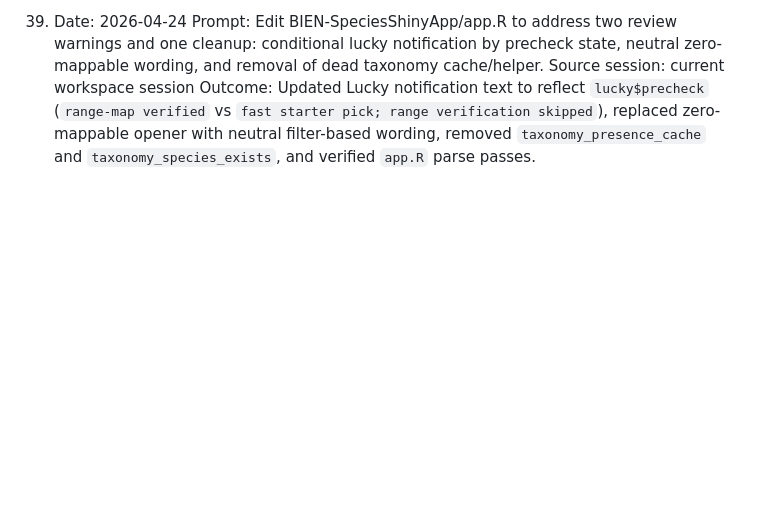
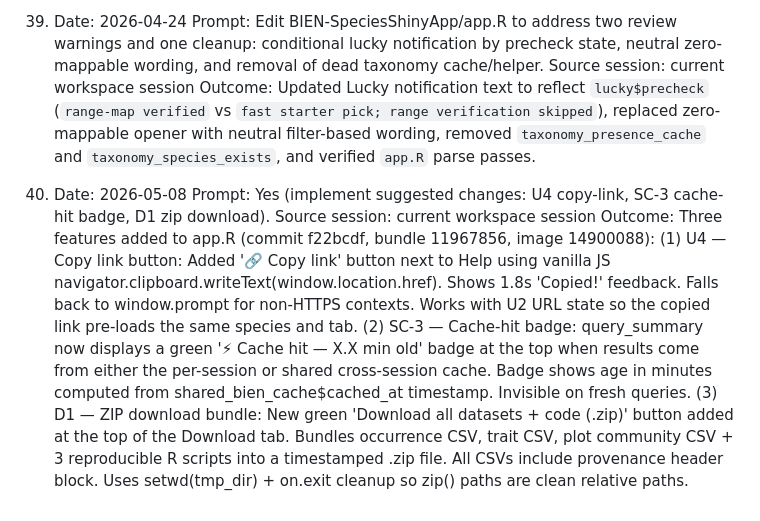
Before and after one commit to benquist/BIEN-SpeciesShinyApp, a Markdown page: chat_provenance_log.md, the part around the change. GitHub-like rendering; blank space fills up the shorter version.

Commit message:
docs: provenance log entry 30 for U4/SC-3/D1

```diff
--- a/chat_provenance_log.md
+++ b/chat_provenance_log.md
@@ -224,3 +224,11 @@ Outcome: Replaced the starter-pool precheck loop in `find_lucky_species_with_map
 Prompt: Edit BIEN-SpeciesShinyApp/app.R to address two review warnings and one cleanup: conditional lucky notification by precheck state, neutral zero-mappable wording, and removal of dead taxonomy cache/helper.
 Source session: current workspace session
 Outcome: Updated Lucky notification text to reflect `lucky$precheck` (`range-map verified` vs `fast starter pick; range verification skipped`), replaced zero-mappable opener with neutral filter-based wording, removed `taxonomy_presence_cache` and `taxonomy_species_exists`, and verified `app.R` parse passes.
+
+30. Date: 2026-05-08
+Prompt: Yes (implement suggested changes: U4 copy-link, SC-3 cache-hit badge, D1 zip download).
+Source session: current workspace session
+Outcome: Three features added to app.R (commit f22bcdf, bundle 11967856, image 14900088):
+  (1) U4 — Copy link button: Added '🔗 Copy link' button next to Help using vanilla JS navigator.clipboard.writeText(window.location.href). Shows 1.8s 'Copied!' feedback. Falls back to window.prompt for non-HTTPS contexts. Works with U2 URL state so the copied link pre-loads the same species and tab.
+  (2) SC-3 — Cache-hit badge: query_summary now displays a green '⚡ Cache hit — X.X min old' badge at the top when results come from either the per-session or shared cross-session cache. Badge shows age in minutes computed from shared_bien_cache$cached_at timestamp. Invisible on fresh queries.
+  (3) D1 — ZIP download bundle: New green 'Download all datasets + code (.zip)' button added at the top of the Download tab. Bundles occurrence CSV, trait CSV, plot community CSV + 3 reproducible R scripts into a timestamped .zip file. All CSVs include provenance header block. Uses setwd(tmp_dir) + on.exit cleanup so zip() paths are clean relative paths.
```
